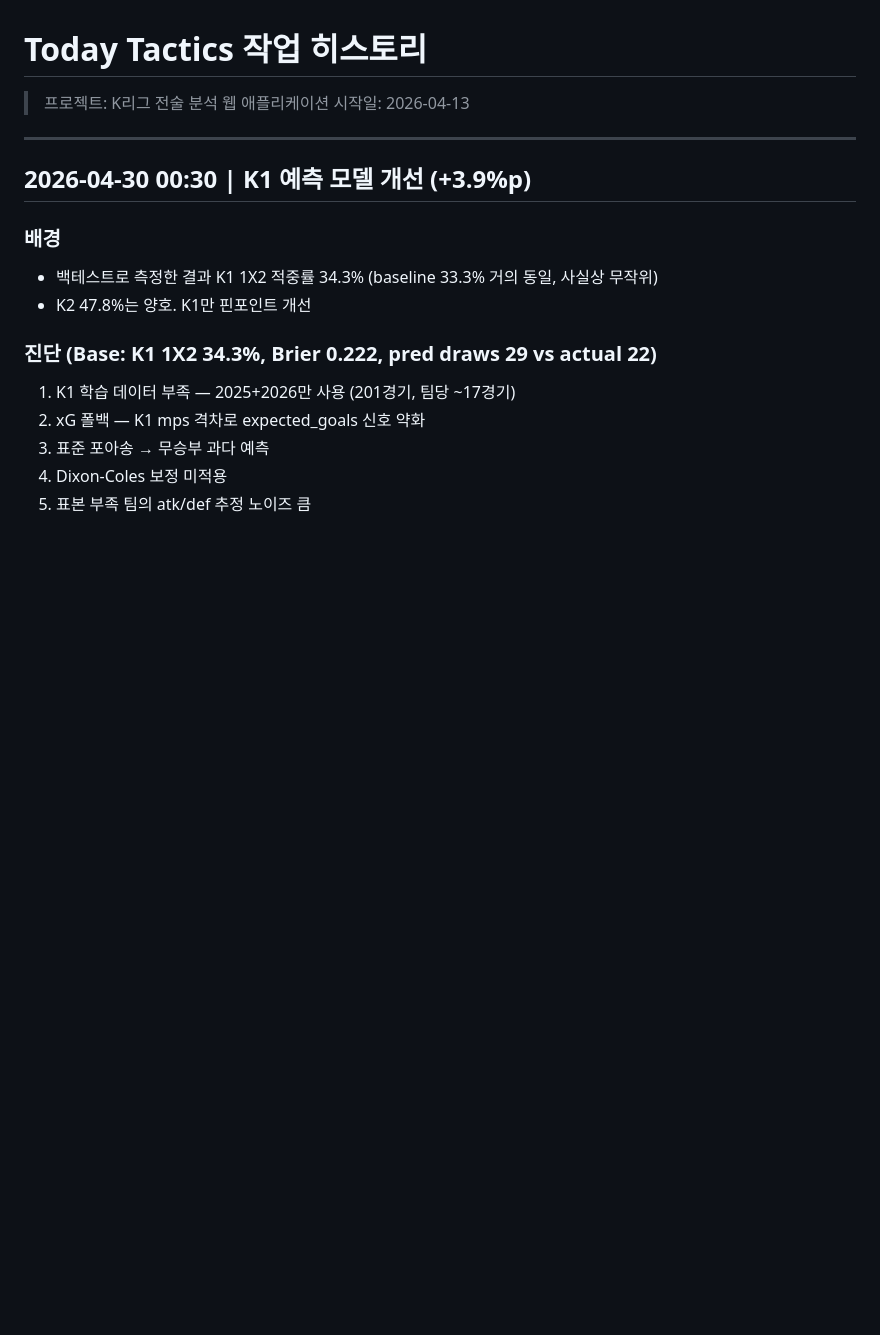
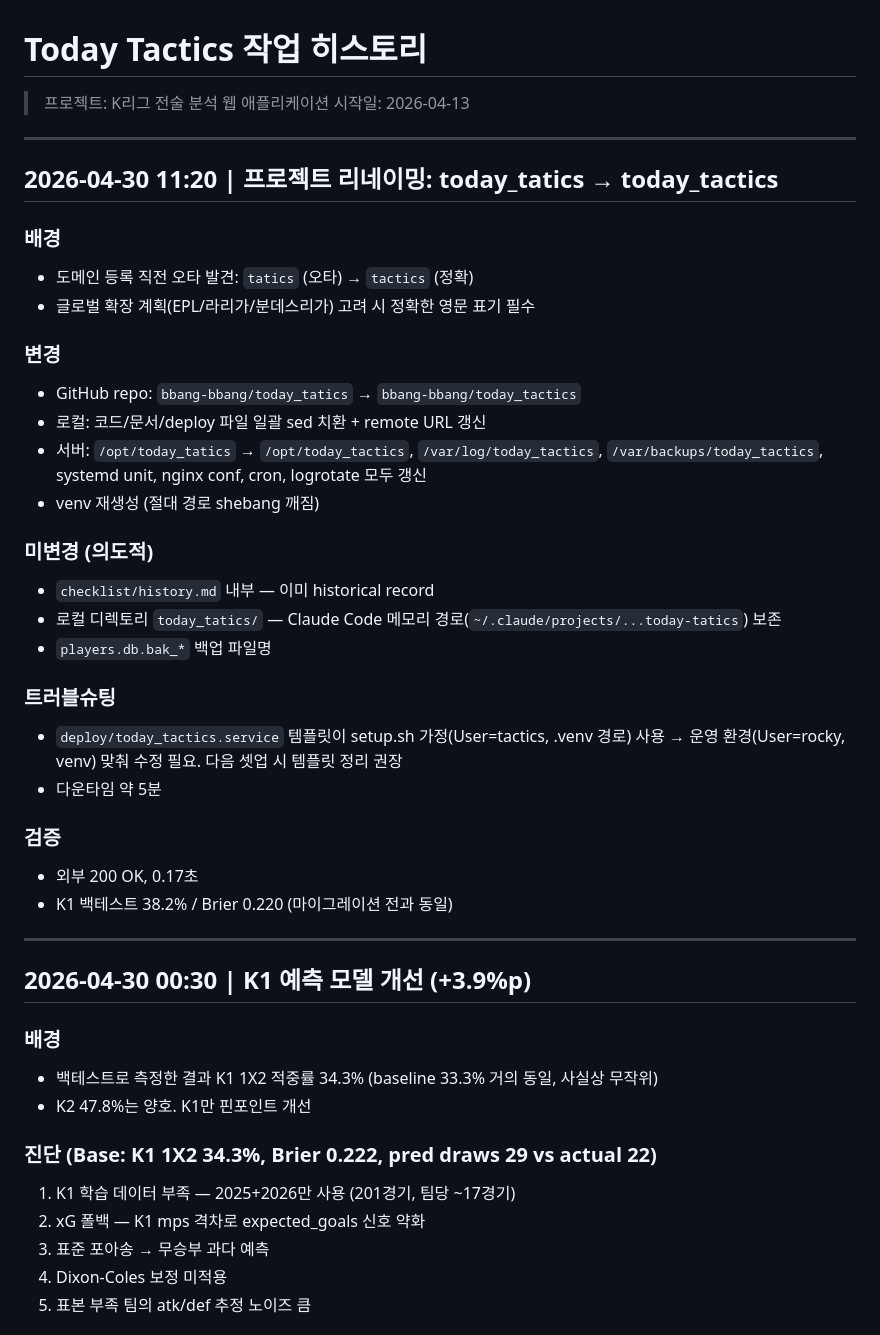
Before and after one commit to bbang-bbang/today_tatics, a Markdown page: checklist/history.md, the part around the change. GitHub-like rendering; blank space fills up the shorter version.

Commit message:
Document today_tatics → today_tactics rename + server migration
Co-Authored-By: Claude Opus 4.7 (1M context) <noreply@anthropic.com>

```diff
--- a/checklist/history.md
+++ b/checklist/history.md
@@ -1,6 +1,33 @@
 # Today Tactics 작업 히스토리
 > 프로젝트: K리그 전술 분석 웹 애플리케이션
 > 시작일: 2026-04-13
+
+---
+
+## 2026-04-30 11:20 | 프로젝트 리네이밍: today_tatics → today_tactics
+
+### 배경
+- 도메인 등록 직전 오타 발견: `tatics` (오타) → `tactics` (정확)
+- 글로벌 확장 계획(EPL/라리가/분데스리가) 고려 시 정확한 영문 표기 필수
+
+### 변경
+- GitHub repo: `bbang-bbang/today_tatics` → `bbang-bbang/today_tactics`
+- 로컬: 코드/문서/deploy 파일 일괄 sed 치환 + remote URL 갱신
+- 서버: `/opt/today_tatics` → `/opt/today_tactics`, `/var/log/today_tactics`, `/var/backups/today_tactics`, systemd unit, nginx conf, cron, logrotate 모두 갱신
+- venv 재생성 (절대 경로 shebang 깨짐)
+
+### 미변경 (의도적)
+- `checklist/history.md` 내부 — 이미 historical record
+- 로컬 디렉토리 `today_tatics/` — Claude Code 메모리 경로(`~/.claude/projects/...today-tatics`) 보존
+- `players.db.bak_*` 백업 파일명
+
+### 트러블슈팅
+- `deploy/today_tactics.service` 템플릿이 setup.sh 가정(User=tactics, .venv 경로) 사용 → 운영 환경(User=rocky, venv) 맞춰 수정 필요. 다음 셋업 시 템플릿 정리 권장
+- 다운타임 약 5분
+
+### 검증
+- 외부 200 OK, 0.17초
+- K1 백테스트 38.2% / Brier 0.220 (마이그레이션 전과 동일)
 
 ---
 
```
